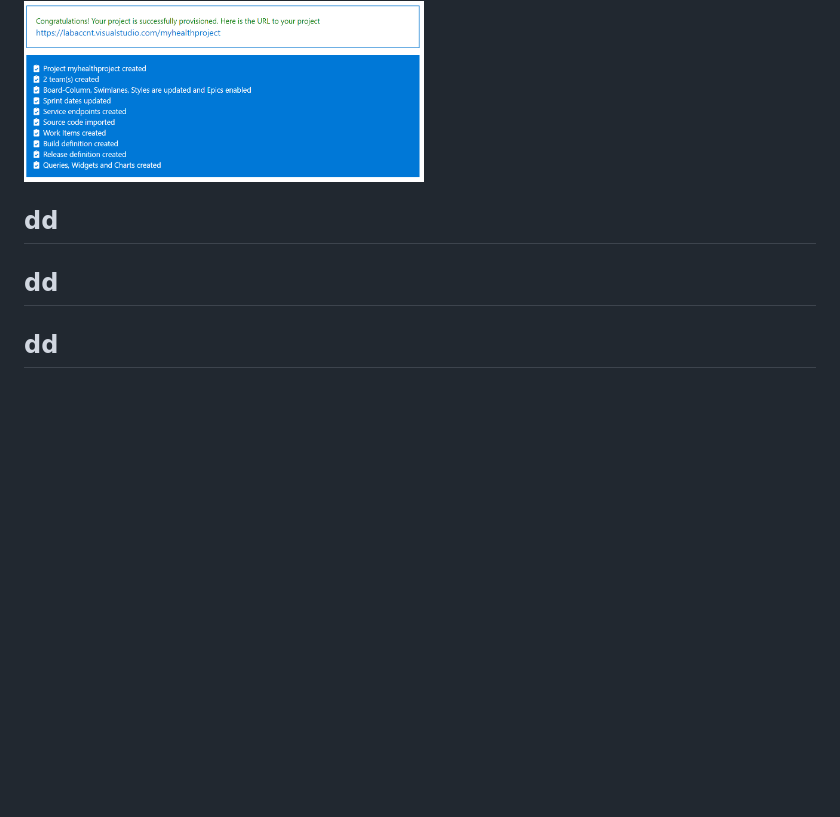
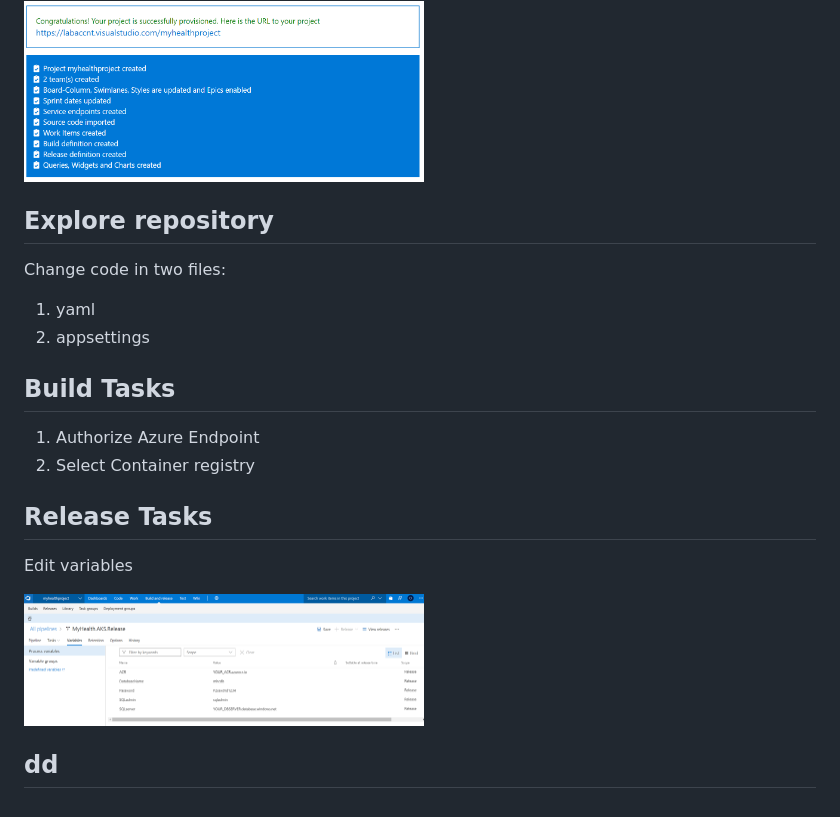
Before and after one commit to CharleneMcKeown/DevOps-and-Containers, a Markdown page: README.md, the part around the change. Drawn GitHub-style; pictures changed too: screenshots/VSTS_variables.PNG (added); blank space fills up the shorter version.

```diff
--- a/README.md
+++ b/README.md
@@ -156,9 +156,24 @@ After a minute or two, your project will be successfully created.  Navigate to y
 
 <img src="screenshots/success.PNG" alt="Project created" width="400px"/>
 
+##  Explore repository
+
+Change code in two files:
+
+1. yaml
+1. appsettings
+
+## Build Tasks
+
+1. Authorize Azure Endpoint
+1. Select Container registry
+
+## Release Tasks
+
+Edit variables
+
+<img src="screenshots/VSTS_variables.PNG" alt="Edit variables" width="400px"/>
+
+
 
 ## dd
-
-## dd
-
-## dd
```
